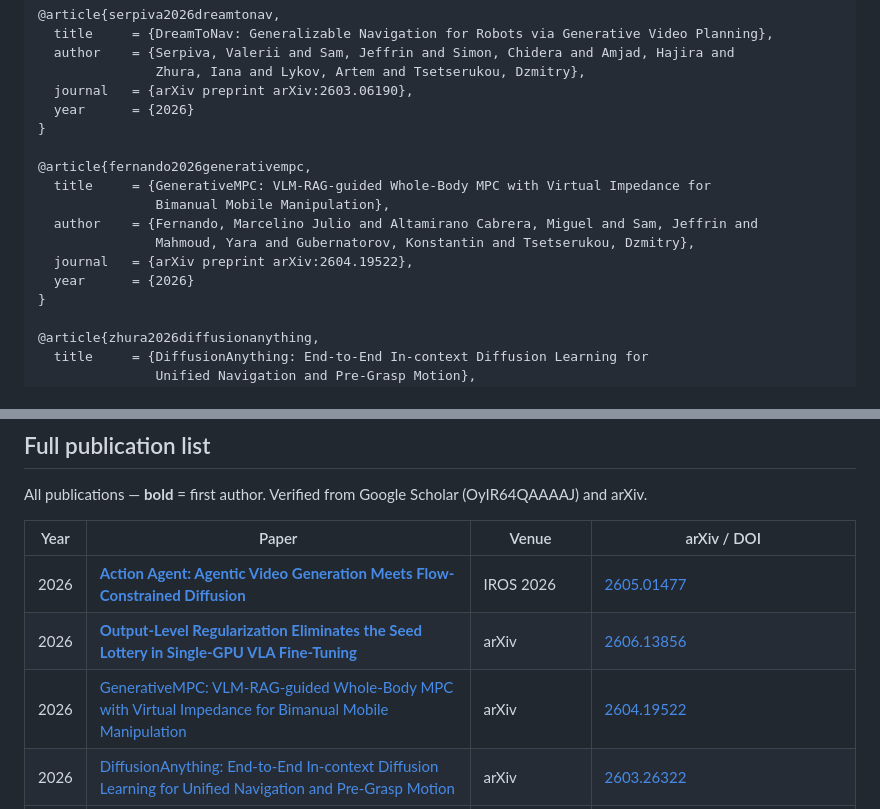
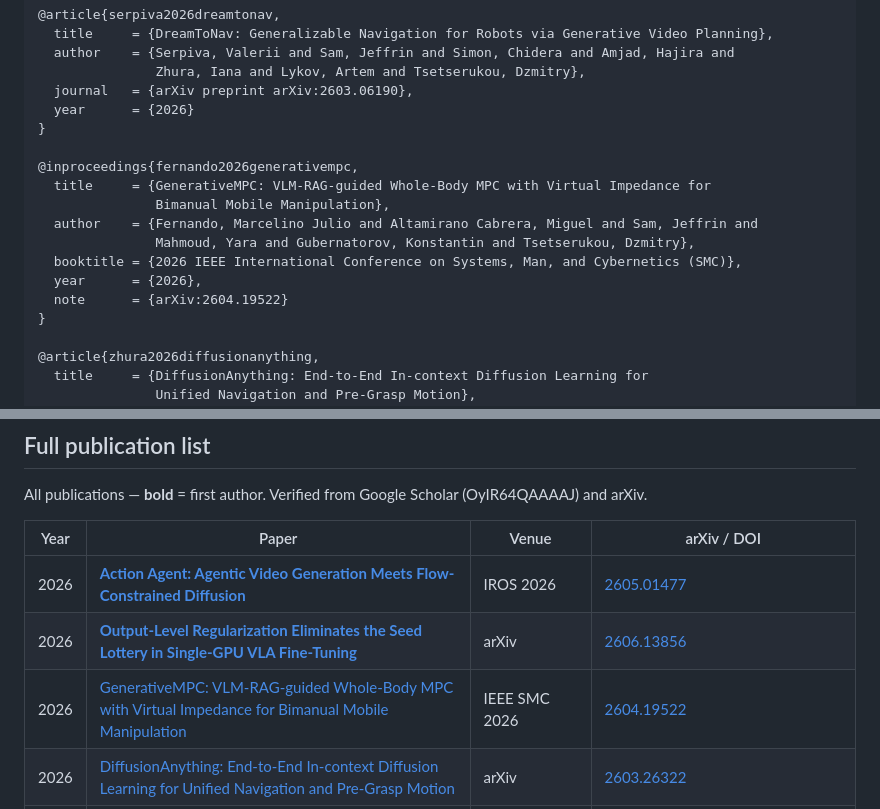
Before and after one commit to JeffrinSam/GENESIS, a Markdown page: README.md, 2 parts joined by grey strips. GitHub-like rendering.

Commit message:
Update GenerativeMPC venue: arXiv → IEEE SMC 2026
Co-Authored-By: Claude Sonnet 4.6 <noreply@anthropic.com>

```diff
--- a/README.md
+++ b/README.md
@@ -234,13 +234,14 @@ GENESIS builds on these publicly available models. Clone them separately and set
   year      = {2026}
 }
 
-@article{fernando2026generativempc,
+@inproceedings{fernando2026generativempc,
   title     = {GenerativeMPC: VLM-RAG-guided Whole-Body MPC with Virtual Impedance for
                Bimanual Mobile Manipulation},
   author    = {Fernando, Marcelino Julio and Altamirano Cabrera, Miguel and Sam, Jeffrin and
                Mahmoud, Yara and Gubernatorov, Konstantin and Tsetserukou, Dzmitry},
-  journal   = {arXiv preprint arXiv:2604.19522},
-  year      = {2026}
+  booktitle = {2026 IEEE International Conference on Systems, Man, and Cybernetics (SMC)},
+  year      = {2026},
+  note      = {arXiv:2604.19522}
 }
 
 @article{zhura2026diffusionanything,
@@ -324,7 +325,7 @@ All publications — **bold** = first author. Verified from Google Scholar (OyIR
 |------|-------|-------|-------------|
 | 2026 | **[Action Agent: Agentic Video Generation Meets Flow-Constrained Diffusion](https://arxiv.org/abs/2605.01477)** | IROS 2026 | [2605.01477](https://arxiv.org/abs/2605.01477) |
 | 2026 | **[Output-Level Regularization Eliminates the Seed Lottery in Single-GPU VLA Fine-Tuning](https://arxiv.org/abs/2606.13856)** | arXiv | [2606.13856](https://arxiv.org/abs/2606.13856) |
-| 2026 | [GenerativeMPC: VLM-RAG-guided Whole-Body MPC with Virtual Impedance for Bimanual Mobile Manipulation](https://arxiv.org/abs/2604.19522) | arXiv | [2604.19522](https://arxiv.org/abs/2604.19522) |
+| 2026 | [GenerativeMPC: VLM-RAG-guided Whole-Body MPC with Virtual Impedance for Bimanual Mobile Manipulation](https://arxiv.org/abs/2604.19522) | IEEE SMC 2026 | [2604.19522](https://arxiv.org/abs/2604.19522) |
 | 2026 | [DiffusionAnything: End-to-End In-context Diffusion Learning for Unified Navigation and Pre-Grasp Motion](https://arxiv.org/abs/2603.26322) | arXiv | [2603.26322](https://arxiv.org/abs/2603.26322) |
 | 2026 | [DreamToNav: Generalizable Navigation for Robots via Generative Video Planning](https://arxiv.org/abs/2603.06190) | arXiv | [2603.06190](https://arxiv.org/abs/2603.06190) |
 | 2026 | [TapHRI: TCN-Driven Touch Control of Collaborative Robots Using Only Embedded Robot Sensing](https://dl.acm.org/doi/10.1145/3776734.3794561) | HRI 2026 | [10.1145/3776734.3794561](https://dl.acm.org/doi/10.1145/3776734.3794561) |
```
